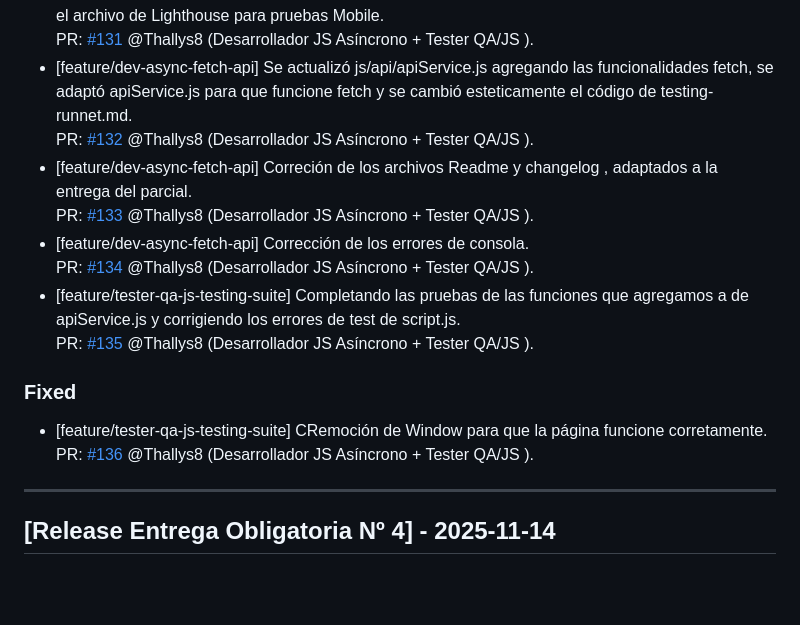
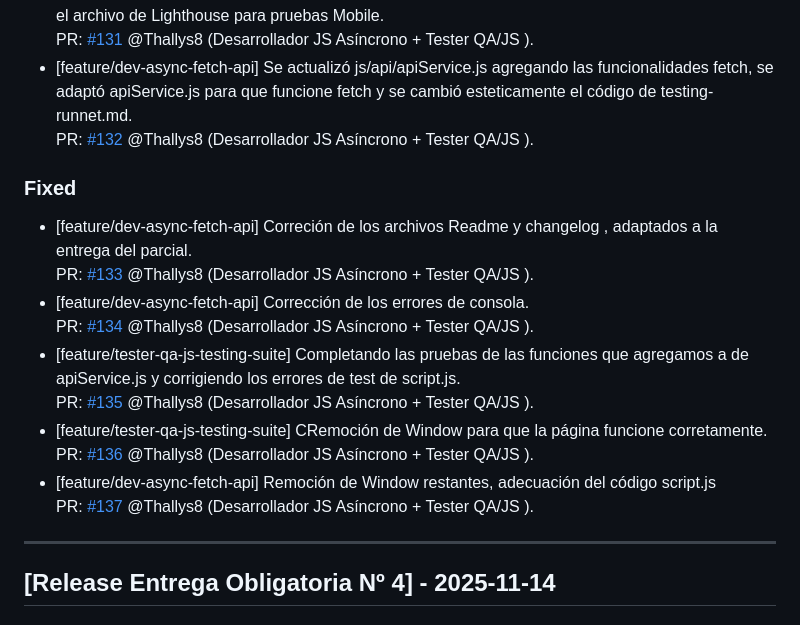
Before and after one commit to Thallys8/turismo-buenos-aires, a Markdown page: changelog.md, the part around the change. Drawn GitHub-style; blank space fills up the shorter version.

Commit message:
Actualizando changelog

```diff
--- a/changelog.md
+++ b/changelog.md
@@ -18,16 +18,19 @@ PR: [#123](https://github.com/Thallys8/turismo-buenos-aires/pull/123) @Tomig02 (
 PR: [#131](https://github.com/Thallys8/turismo-buenos-aires/pull/131) @Thallys8 (Desarrollador JS Asíncrono + Tester QA/JS ).
 - [feature/dev-async-fetch-api] Se actualizó js/api/apiService.js agregando las funcionalidades fetch, se adaptó apiService.js para que funcione fetch y se cambió esteticamente el código de testing-runnet.md.
 PR: [#132](https://github.com/Thallys8/turismo-buenos-aires/pull/132) @Thallys8 (Desarrollador JS Asíncrono + Tester QA/JS ).
+
+
+### Fixed
 - [feature/dev-async-fetch-api] Correción de los archivos Readme y changelog , adaptados a la entrega del parcial.
 PR: [#133](https://github.com/Thallys8/turismo-buenos-aires/pull/133) @Thallys8 (Desarrollador JS Asíncrono + Tester QA/JS ).
 - [feature/dev-async-fetch-api] Corrección de los errores de consola.
 PR: [#134](https://github.com/Thallys8/turismo-buenos-aires/pull/134) @Thallys8 (Desarrollador JS Asíncrono + Tester QA/JS ).
 - [feature/tester-qa-js-testing-suite] Completando las pruebas de las funciones que agregamos a de apiService.js y corrigiendo los errores de test de script.js.
 PR: [#135](https://github.com/Thallys8/turismo-buenos-aires/pull/135) @Thallys8 (Desarrollador JS Asíncrono + Tester QA/JS ).
-
-### Fixed
 - [feature/tester-qa-js-testing-suite] CRemoción de Window para que la página funcione corretamente.
 PR: [#136](https://github.com/Thallys8/turismo-buenos-aires/pull/136) @Thallys8 (Desarrollador JS Asíncrono + Tester QA/JS ).
+- [feature/dev-async-fetch-api] Remoción de Window restantes, adecuación del código script.js
+PR: [#137](https://github.com/Thallys8/turismo-buenos-aires/pull/137) @Thallys8 (Desarrollador JS Asíncrono + Tester QA/JS ).
 
 ---
 
```
